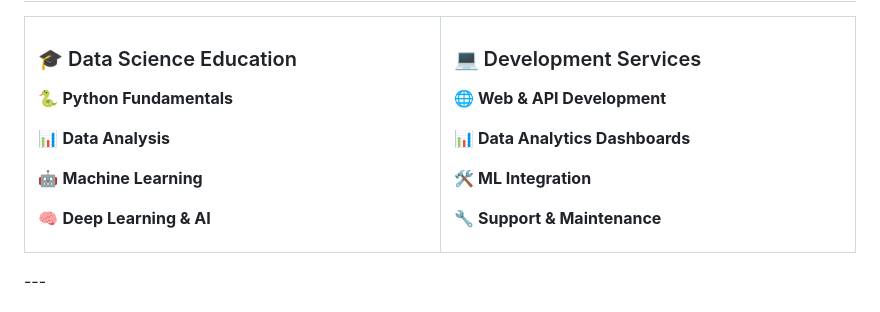
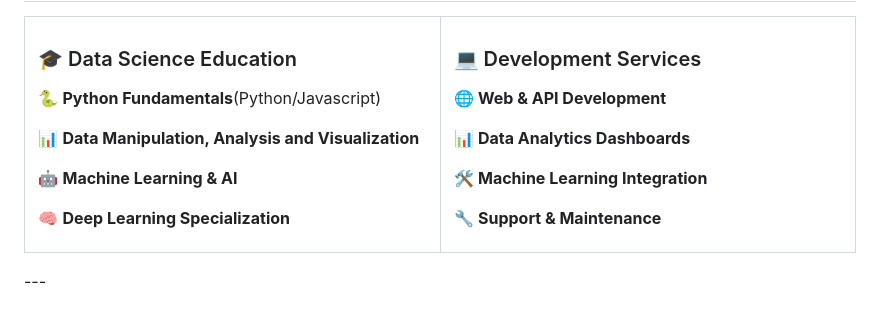
Before and after one commit to dataideaorg/dataideaorg, a Markdown page: README.md, the part around the change. GitHub-like rendering.

Commit message:
feat: updated services

```diff
--- a/README.md
+++ b/README.md
@@ -24,13 +24,13 @@
 
 ### 🎓 Data Science Education
 
-🐍 **Python Fundamentals**
+🐍 **Python Fundamentals**(Python/Javascript)
 
-📊 **Data Analysis**
+📊 **Data Manipulation, Analysis and Visualization**
 
-🤖 **Machine Learning**
+🤖 **Machine Learning & AI**
 
-🧠 **Deep Learning & AI**
+🧠 **Deep Learning Specialization**
 
 </td>
 <td width="50%">
@@ -41,7 +41,7 @@
 
 📊 **Data Analytics Dashboards**
 
-🛠️ **ML Integration**
+🛠️ **Machine Learning Integration**
 
 🔧 **Support & Maintenance**
 
```
